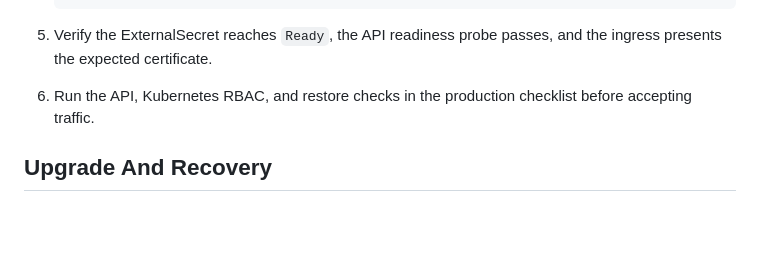
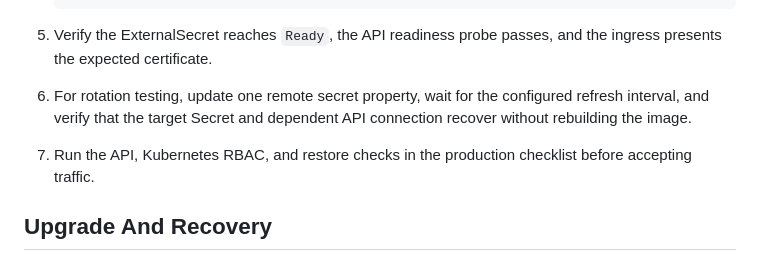
Before and after one commit to AryanSharma9917/kubepilot, a Markdown page: docs/production-deployment-profile.md, the part around the change. Drawn GitHub-style; blank space fills up the shorter version.

Commit message:
Add secret rotation deployment check

```diff
--- a/docs/production-deployment-profile.md
+++ b/docs/production-deployment-profile.md
@@ -57,7 +57,10 @@ actual usage during the pilot and revise these values with the SLO review.
 
 5. Verify the ExternalSecret reaches `Ready`, the API readiness probe passes,
    and the ingress presents the expected certificate.
-6. Run the API, Kubernetes RBAC, and restore checks in the production
+6. For rotation testing, update one remote secret property, wait for the
+   configured refresh interval, and verify that the target Secret and dependent
+   API connection recover without rebuilding the image.
+7. Run the API, Kubernetes RBAC, and restore checks in the production
    checklist before accepting traffic.
 
 ## Upgrade And Recovery
```
